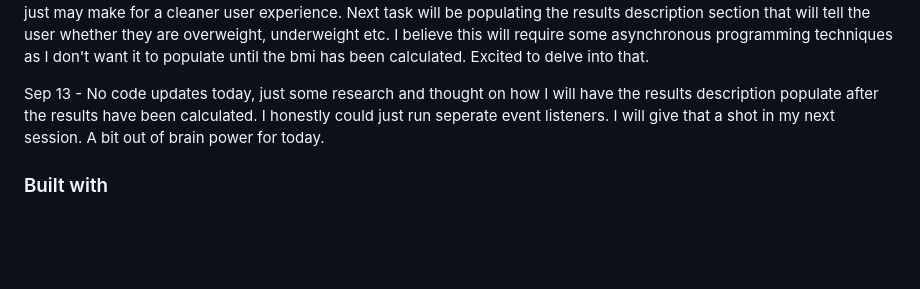
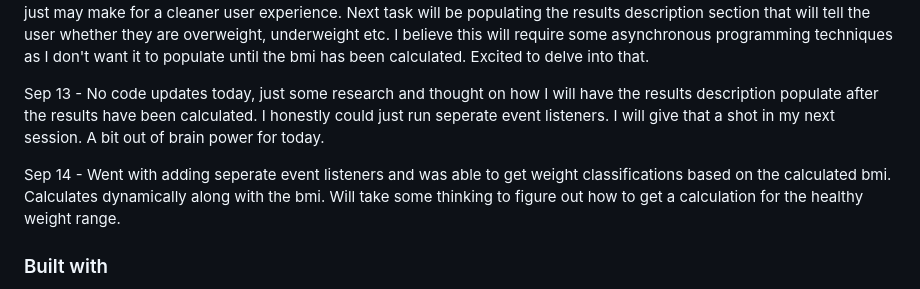
Before and after one commit to CJCameron13/bmi-calculator, a Markdown page: README.md, the part around the change. GitHub-like rendering; blank space fills up the shorter version.

```diff
--- a/README.md
+++ b/README.md
@@ -86,6 +86,8 @@ Sep 12 - Very pleased with where I am. I was able to prevent NaN from appearing
 
 Sep 13 - No code updates today, just some research and thought on how I will have the results description populate after the results have been calculated. I honestly could just run seperate event listeners. I will give that a shot in my next session. A bit out of brain power for today.
 
+Sep 14 - Went with adding seperate event listeners and was able to get weight classifications based on the calculated bmi. Calculates dynamically along with the bmi. Will take some thinking to figure out how to get a calculation for the healthy weight range.
+
 ### Built with
 
 - Semantic HTML5 markup
```
